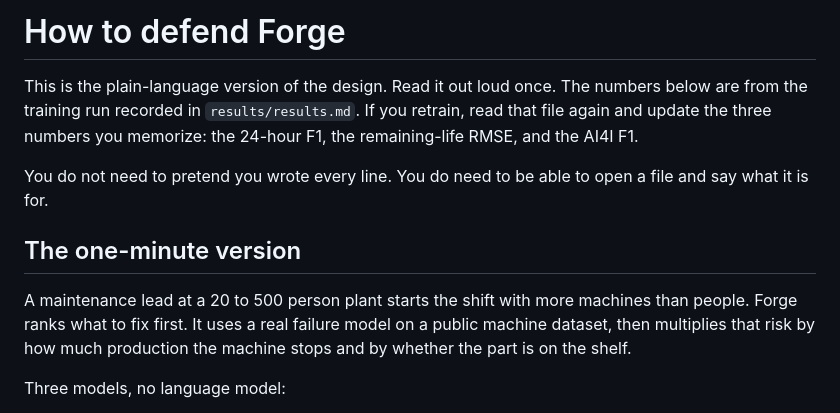
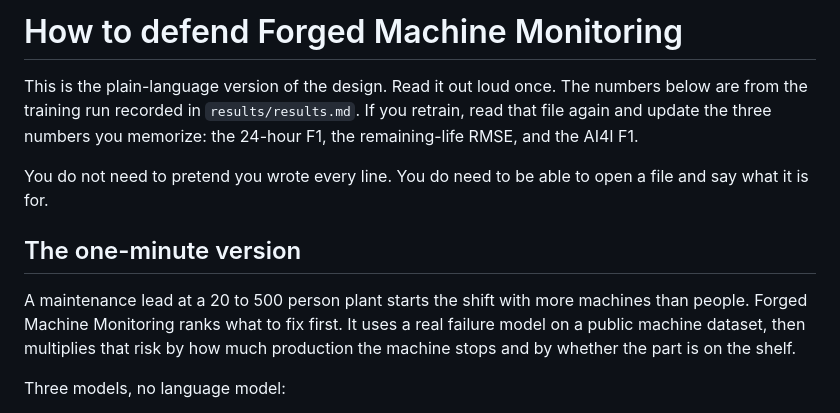
Before and after one commit to dharner42/Forged, a Markdown page: docs/INTERVIEW_GUIDE.md, the part around the change. Rendered like a GitHub page.

```diff
--- a/docs/INTERVIEW_GUIDE.md
+++ b/docs/INTERVIEW_GUIDE.md
@@ -1,4 +1,4 @@
-# How to defend Forge
+# How to defend Forged Machine Monitoring
 
 This is the plain-language version of the design. Read it out loud once. The numbers below are from the training run recorded in `results/results.md`. If you retrain, read that file again and update the three numbers you memorize: the 24-hour F1, the remaining-life RMSE, and the AI4I F1.
 
@@ -6,7 +6,7 @@ You do not need to pretend you wrote every line. You do need to be able to open
 
 ## The one-minute version
 
-A maintenance lead at a 20 to 500 person plant starts the shift with more machines than people. Forge ranks what to fix first. It uses a real failure model on a public machine dataset, then multiplies that risk by how much production the machine stops and by whether the part is on the shelf.
+A maintenance lead at a 20 to 500 person plant starts the shift with more machines than people. Forged Machine Monitoring ranks what to fix first. It uses a real failure model on a public machine dataset, then multiplies that risk by how much production the machine stops and by whether the part is on the shelf.
 
 Three models, no language model:
 
```
Also changed, not shown: README.md (+2 -2 lines), docs/screenshots/03_queue.png, docs/screenshots/04_parts.png, 10 other files.
